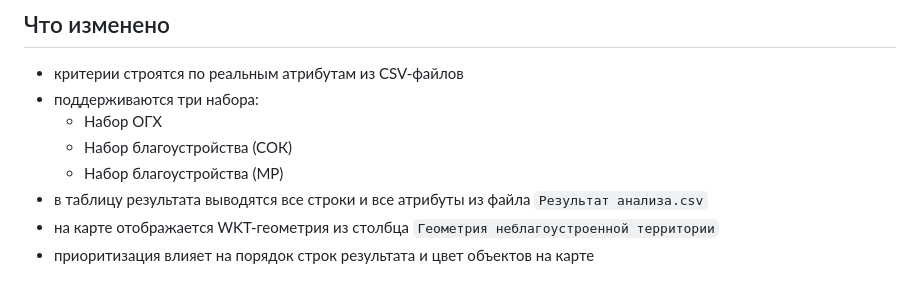
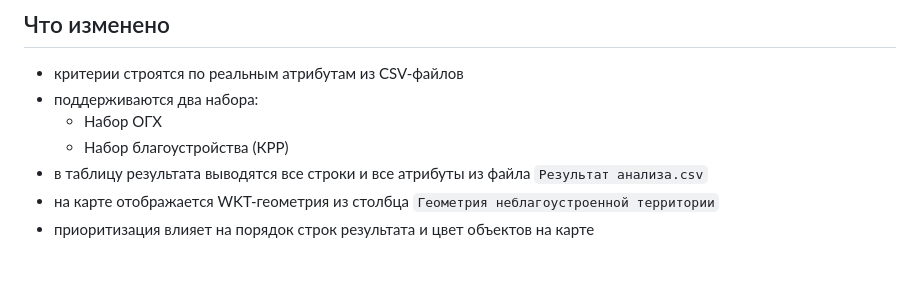
Before and after one commit to ilyashn2001-code/ODX, a Markdown page: README.md, the part around one of its changes. Drawn GitHub-style.

```diff
--- a/README.md
+++ b/README.md
@@ -8,10 +9,9 @@
 
 ## Что изменено
 - критерии строятся по реальным атрибутам из CSV-файлов
-- поддерживаются три набора:
+- поддерживаются два набора:
   - Набор ОГХ
-  - Набор благоустройства (СОК)
-  - Набор благоустройства (МР)
+  - Набор благоустройства (КРР)
 - в таблицу результата выводятся все строки и все атрибуты из файла `Результат анализа.csv`
 - на карте отображается WKT-геометрия из столбца `Геометрия неблагоустроенной территории`
 - приоритизация влияет на порядок строк результата и цвет объектов на карте
```
Also changed, not shown: other parts of README.md (+1 -0 lines).
